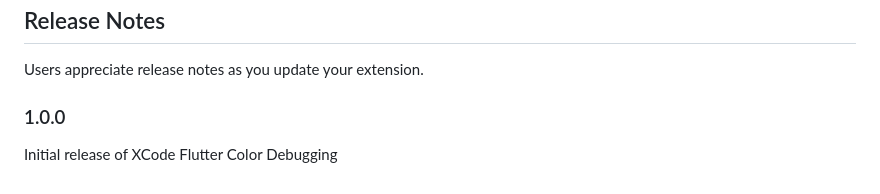
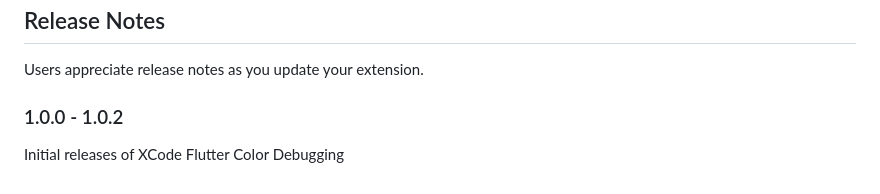
Before and after one commit to timmaffett/xcodefluttercolordebugging, a Markdown page: README.md, the part around the change. Drawn GitHub-style.

```diff
--- a/README.md
+++ b/README.md
@@ -60,6 +60,6 @@ proper colors/styles appropriately.
 
 Users appreciate release notes as you update your extension.
 
-### 1.0.0
+### 1.0.0 - 1.0.2
 
-Initial release of XCode Flutter Color Debugging
+Initial releases of XCode Flutter Color Debugging
```
